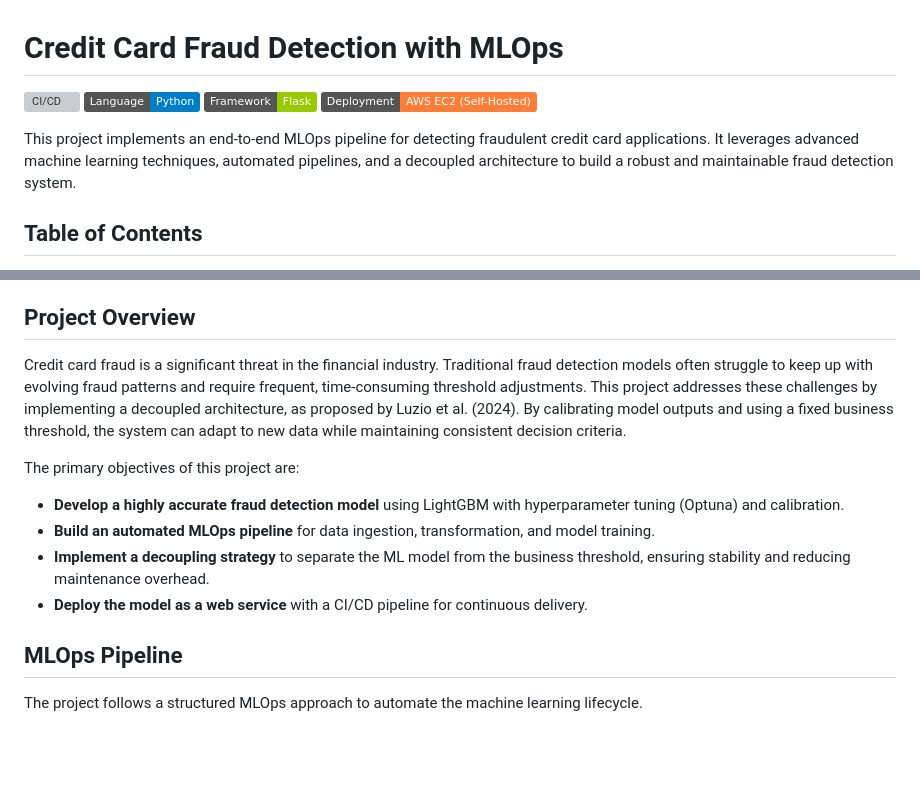
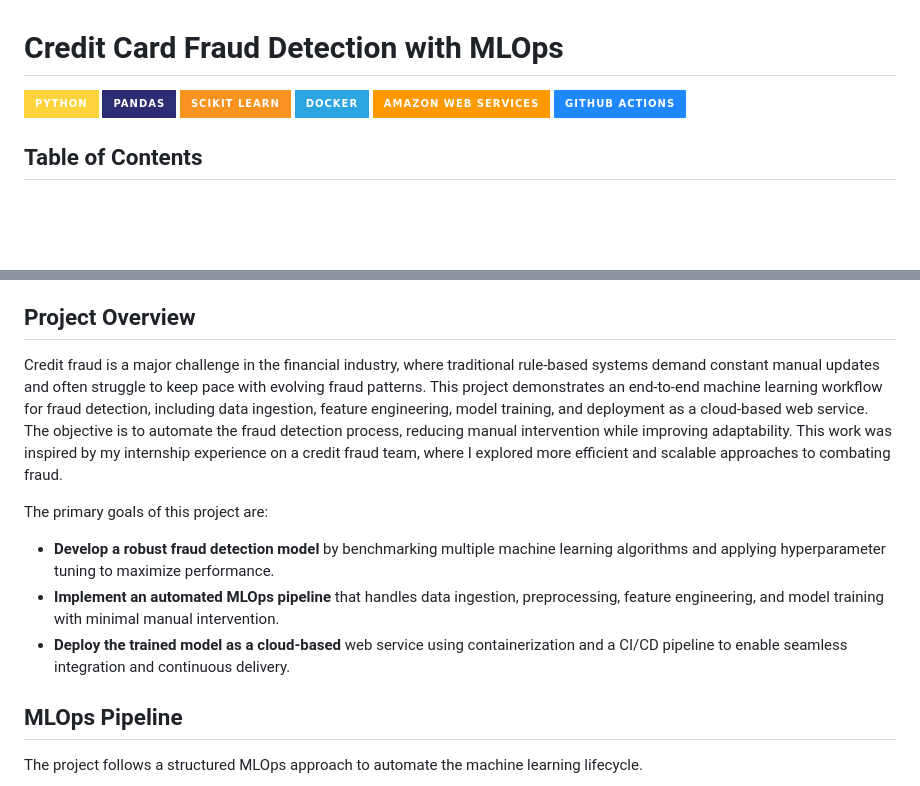
Before and after one commit to qmcao/Credit_Fraud_MLops, a Markdown page: README.md, 2 parts joined by grey strips. Rendered like a GitHub page; badges without logos; blank space fills up the shorter version; grey boxes are pictures that could not be loaded.

Commit message:
Update README, techstack icons, project overview

```diff
--- a/README.md
+++ b/README.md
@@ -1,11 +1,12 @@
 # Credit Card Fraud Detection with MLOps
 
-![CI/CD](https://img.shields.io/badge/CI%2FCD-GitHub%20Actions-blue)
-![Language](https://img.shields.io/badge/Language-Python-blue)
-![Framework](https://img.shields.io/badge/Framework-Flask-green)
-![Deployment](https://img.shields.io/badge/Deployment-AWS%20EC2%20(Self--Hosted)-orange)
+![Language](https://img.shields.io/badge/Python-FFD43B?style=for-the-badge&logo=python&logoColor=blue)
+![Pandas](https://img.shields.io/badge/Pandas-2C2D72?style=for-the-badge&logo=pandas&logoColor=white)
+![Scikit-learn](https://img.shields.io/badge/scikit_learn-F7931E?style=for-the-badge&logo=scikit-learn&logoColor=white)
+![Containerization](https://img.shields.io/badge/Docker-2CA5E0?style=for-the-badge&logo=docker&logoColor=white)
+![Deployment](https://img.shields.io/badge/Amazon_Web_Services-FF9900?style=for-the-badge&logo=amazonwebservices&logoColor=white)
+![CI/CD](https://img.shields.io/badge/GitHub_Actions-2088FF?style=for-the-badge&logo=github-actions&logoColor=white)
 
-This project implements an end-to-end MLOps pipeline for detecting fraudulent credit card applications. It leverages advanced machine learning techniques, automated pipelines, and a decoupled architecture to build a robust and maintainable fraud detection system.
 
 ## Table of Contents
 1. [Project Overview](#project-overview)
@@ -26,13 +27,12 @@ This project implements an end-to-end MLOps pipeline for detecting fraudulent cr
 
 ## Project Overview
 
-Credit card fraud is a significant threat in the financial industry. Traditional fraud detection models often struggle to keep up with evolving fraud patterns and require frequent, time-consuming threshold adjustments. This project addresses these challenges by implementing a decoupled architecture, as proposed by Luzio et al. (2024). By calibrating model outputs and using a fixed business threshold, the system can adapt to new data while maintaining consistent decision criteria.
+Credit fraud is a major challenge in the financial industry, where traditional rule-based systems demand constant manual updates and often struggle to keep pace with evolving fraud patterns. This project demonstrates an end-to-end machine learning workflow for fraud detection, including data ingestion, feature engineering, model training, and deployment as a cloud-based web service. The objective is to automate the fraud detection process, reducing manual intervention while improving adaptability. This work was inspired by my internship experience on a credit fraud team, where I explored more efficient and scalable approaches to combating fraud.
 
-The primary objectives of this project are:
-- **Develop a highly accurate fraud detection model** using LightGBM with hyperparameter tuning (Optuna) and calibration.
-- **Build an automated MLOps pipeline** for data ingestion, transformation, and model training.
-- **Implement a decoupling strategy** to separate the ML model from the business threshold, ensuring stability and reducing maintenance overhead.
-- **Deploy the model as a web service** with a CI/CD pipeline for continuous delivery.
+The primary goals of this project are:
+- **Develop a robust fraud detection model** by benchmarking multiple machine learning algorithms and applying hyperparameter tuning to maximize performance.
+- **Implement an automated MLOps pipeline** that handles data ingestion, preprocessing, feature engineering, and model training with minimal manual intervention.
+- **Deploy the trained model as a cloud-based** web service using containerization and a CI/CD pipeline to enable seamless integration and continuous delivery.
 
 ## MLOps Pipeline
 
```
